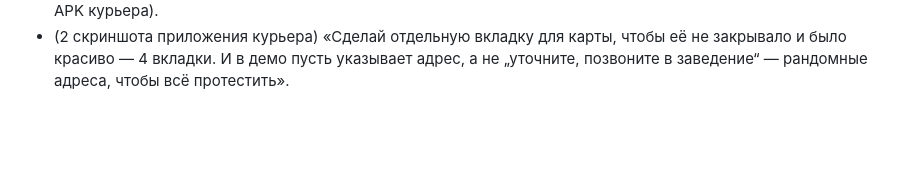
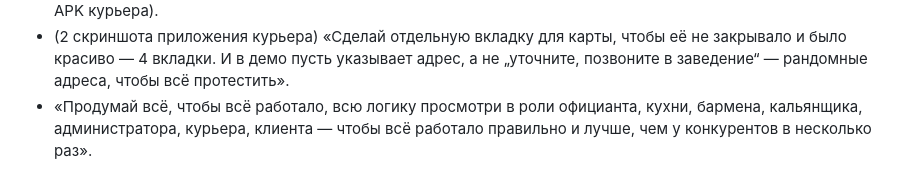
Before and after one commit to Ghosts1996/pos, a Markdown page: docs/ai-history/requests.md, the part around the change. Drawn GitHub-style; blank space fills up the shorter version.

Commit message:
CLAUDE.md: курьер на кассе, свежие демо-заказы; просьба владельца в истории

```diff
--- a/docs/ai-history/requests.md
+++ b/docs/ai-history/requests.md
@@ -397,3 +397,4 @@
 - «Продолжай, доделай карту России правильно, но чтобы на сервере не хавало много места, а ещё проверь сервер — может, там есть мусор, который занимает место».
 - «Ты всё сделал? Всё готово к старту продаж?» → «Делай» (автоматические чеки кассы для доставки и подпись APK курьера).
 - (2 скриншота приложения курьера) «Сделай отдельную вкладку для карты, чтобы её не закрывало и было красиво — 4 вкладки. И в демо пусть указывает адрес, а не „уточните, позвоните в заведение“ — рандомные адреса, чтобы всё протестить».
+- «Продумай всё, чтобы всё работало, всю логику просмотри в роли официанта, кухни, бармена, кальянщика, администратора, курьера, клиента — чтобы всё работало правильно и лучше, чем у конкурентов в несколько раз».
```
Also changed, not shown: CLAUDE.md (+1 -1 lines).
